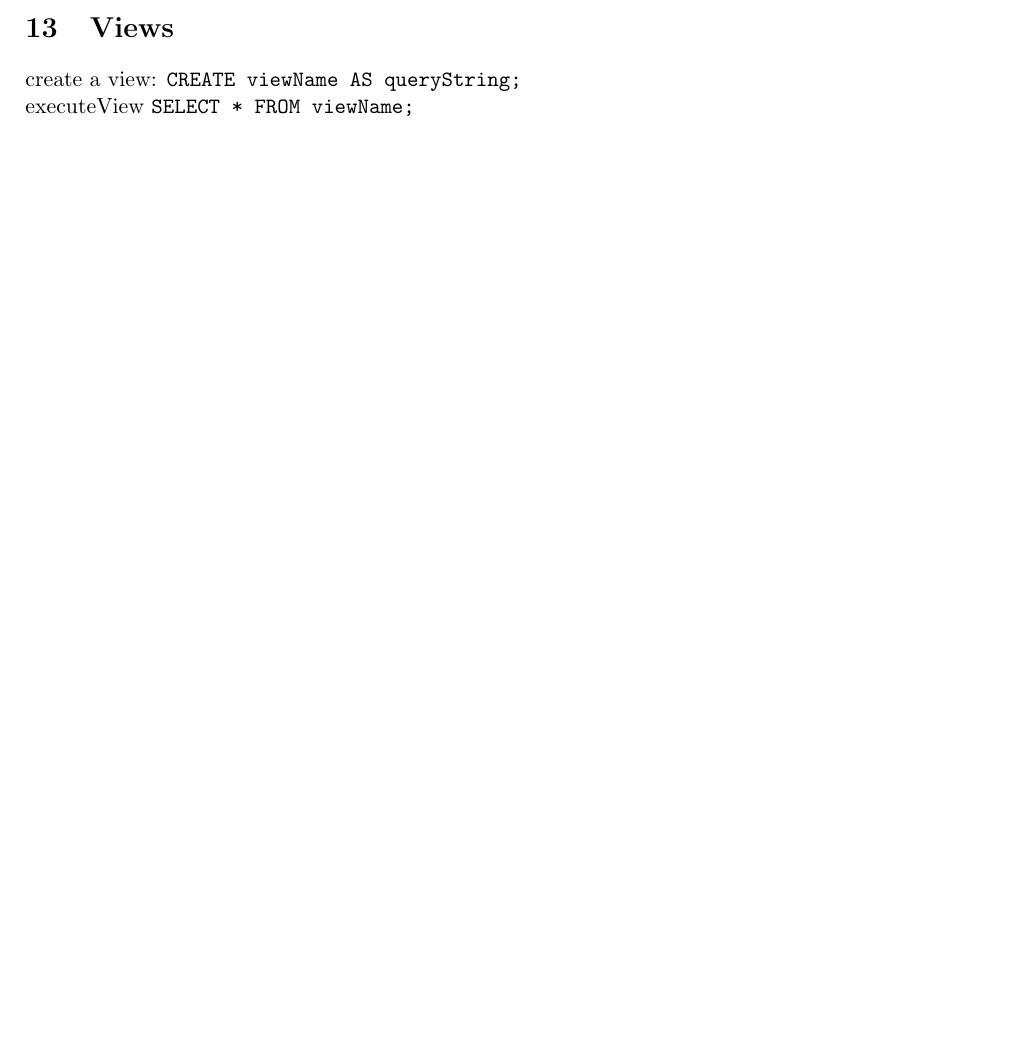
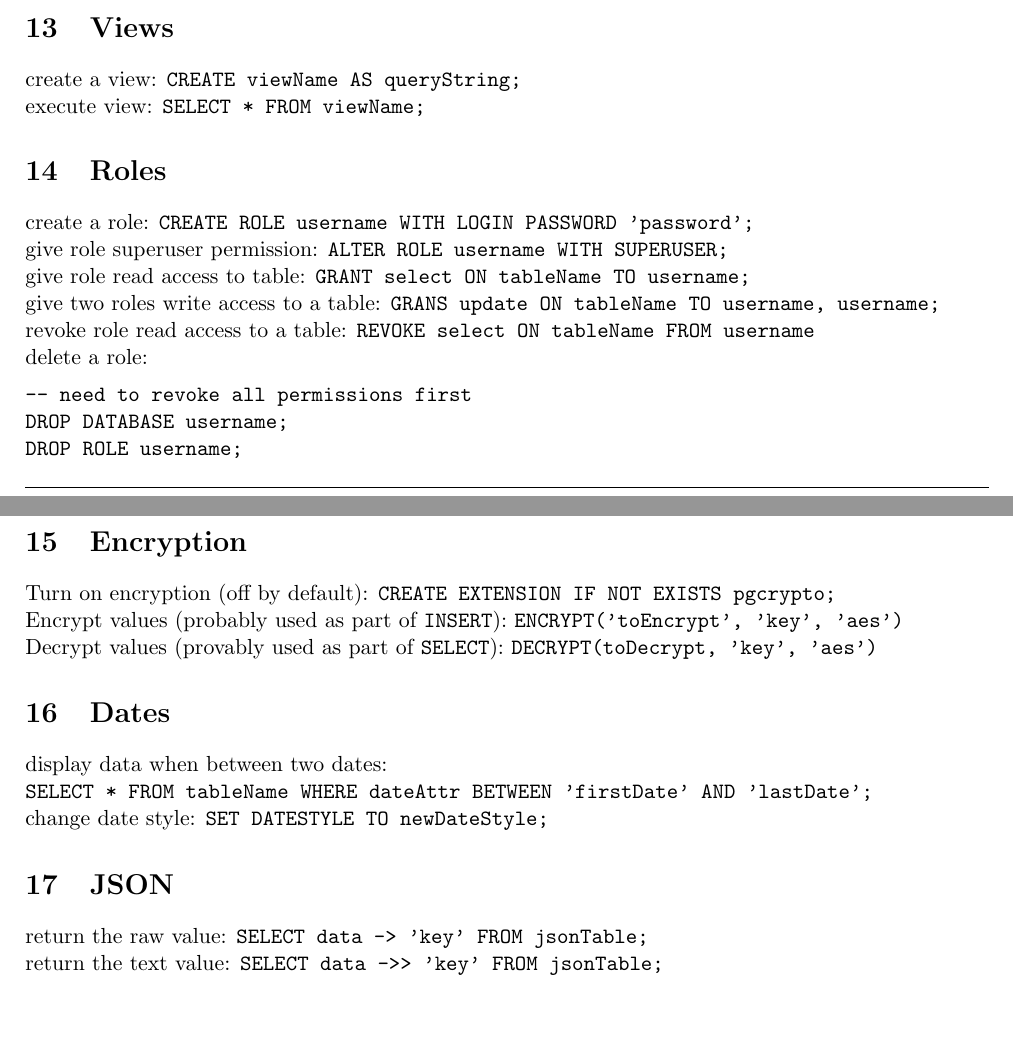
Before and after one commit to ThomasBoxall/uni-notes, a LaTeX document (01-FIRST-YEAR/M30232-databaseSystemsDevelopment/00-sqlCheatsheet/sqlCheatsheet.tex): part of page 3 of 3 before the commit and two parts of pages 3 and 4 of 4 after it, the two joined at a grey line, cut so that both start at the same text. Compiled offline with pdfLaTeX.

Commit message:
finish sql cheatsheet

```diff
--- a/01-FIRST-YEAR/M30232-databaseSystemsDevelopment/00-sqlCheatsheet/sqlCheatsheet.tex
+++ b/01-FIRST-YEAR/M30232-databaseSystemsDevelopment/00-sqlCheatsheet/sqlCheatsheet.tex
@@ -21,8 +21,8 @@ marginparsep=0mm,
 \fancyfoot{} % clear all footer fields
 \renewcommand{\footrulewidth}{0.4pt}
 \fancyfoot[C]{\thepage} % page number in centre of the page
-\fancyfoot[R]{\footnotesize Thomas Boxall\\ \texttt{up2108121@myport.ac.uk}} % right hand footer has author name on top line and images reference on bottom line
-\fancyfoot[L]{\footnotesize SQL Syntax \\ Cheatsheet} % left hand footer has title of document on top line and 'Revision Sheet' on bottom line
+\fancyfoot[R]{\footnotesize Thomas Boxall\\ \texttt{up2108121@myport.ac.uk}} % right hand footer has author name on top line and author contact on bottom line
+\fancyfoot[L]{\footnotesize SQL Syntax Cheatsheet \\ April 2023} % left hand footer has title of document on top line and date on bottom line
 
 
 \begin{document}
@@ -137,6 +162,33 @@ any number of characters: \verb|%|
 
 \section{Views}
 create a view: \verb|CREATE viewName AS queryString;|\\
-executeView \verb|SELECT * FROM viewName;|
+execute view: \verb|SELECT * FROM viewName;|
+
+\section{Roles}
+create a role: \verb|CREATE ROLE username WITH LOGIN PASSWORD 'password';|\\
+give role superuser permission: \verb|ALTER ROLE username WITH SUPERUSER;|\\
+give role read access to table: \verb|GRANT select ON tableName TO username;|\\
+give two roles write access to a table: \verb|GRANS update ON tableName TO username, username;|\\
+revoke role read access to a table: \verb|REVOKE select ON tableName FROM username|\\
+delete a role:
+\begin{verbatim}
+-- need to revoke all permissions first
+DROP DATABASE username;
+DROP ROLE username;
+\end{verbatim}
+
+\section{Encryption}
+Turn on encryption (off by default): \verb|CREATE EXTENSION IF NOT EXISTS pgcrypto;|\\
+Encrypt values (probably used as part of \verb|INSERT|): \verb|ENCRYPT('toEncrypt', 'key', 'aes')|\\
+Decrypt values (provably used as part of \verb|SELECT|): \verb|DECRYPT(toDecrypt, 'key', 'aes')|
+
+\section{Dates}
+display data when between two dates:\\
+\verb|SELECT * FROM tableName WHERE dateAttr BETWEEN 'firstDate' AND 'lastDate';|\\
+change date style: \verb|SET DATESTYLE TO newDateStyle;|
+
+\section{JSON}
+return the raw value: \verb|SELECT data -> 'key' FROM jsonTable;|\\
+return the text value: \verb|SELECT data ->> 'key' FROM jsonTable;|
 
 \end{document}
```
Also changed, not shown: 01-FIRST-YEAR/M30232-databaseSystemsDevelopment/00-sqlCheatsheet/sqlCheatsheet.pdf, 01-FIRST-YEAR/M30232-databaseSystemsDevelopment/00-sqlCheatsheet/sqlCheatsheet.tex (33 more changed lines).
